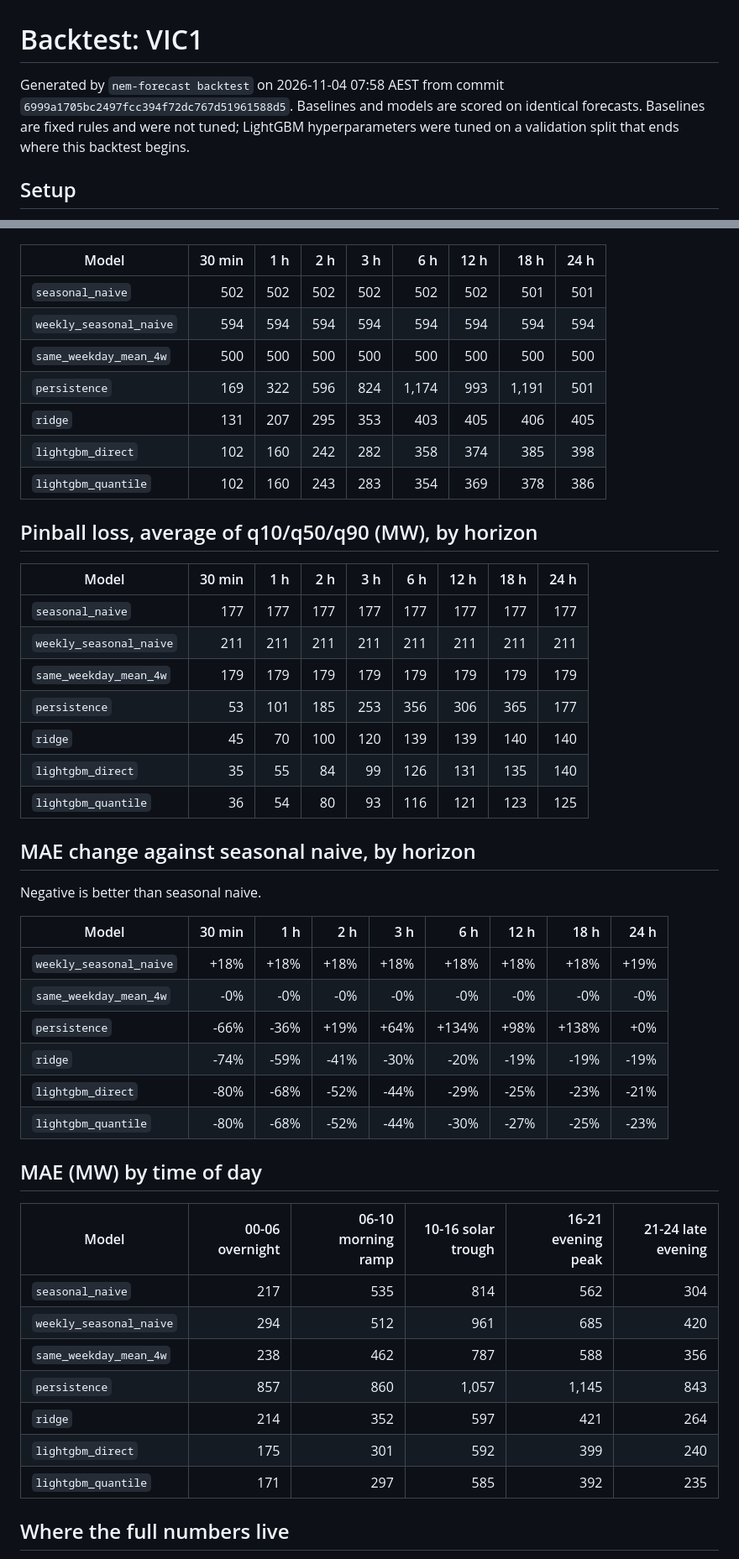
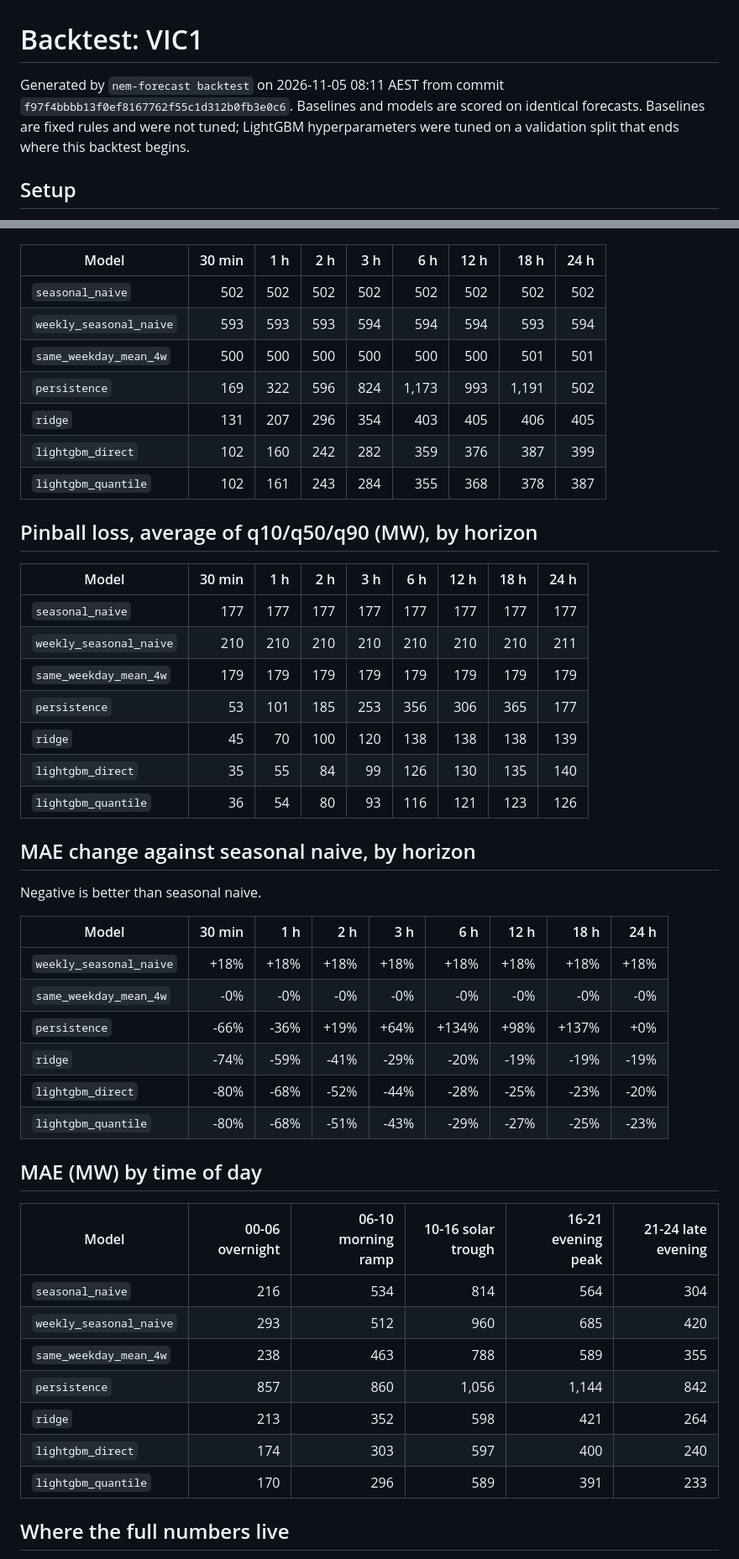
Before and after one commit to proxykhan/nem-forecast, a Markdown page: docs/backtest/README.md, 2 parts joined by grey strips. Shown at 84% size. GitHub-like rendering.

Commit message:
Nightly backtest 2026-11-04 [skip ci]

```diff
--- a/docs/backtest/README.md
+++ b/docs/backtest/README.md
@@ -1,6 +1,6 @@
 # Backtest: VIC1
 
-Generated by `nem-forecast backtest` on 2026-11-04 07:58 AEST from commit `6999a1705bc2497fcc394f72dc767d51961588d5`. Baselines and models are scored on identical forecasts. Baselines are fixed rules and were not tuned; LightGBM hyperparameters were tuned on a validation split that ends where this backtest begins.
+Generated by `nem-forecast backtest` on 2026-11-05 08:11 AEST from commit `f97f4bbbb13f0ef8167762f55c1d312b0fb3e0c6`. Baselines and models are scored on identical forecasts. Baselines are fixed rules and were not tuned; LightGBM hyperparameters were tuned on a validation split that ends where this backtest begins.
 
 ## Setup
 
@@ -33,25 +33,25 @@ Generated by `nem-forecast backtest` on 2026-11-04 07:58 AEST from commit `6999a
 
 | Model | 30 min | 1 h | 2 h | 3 h | 6 h | 12 h | 18 h | 24 h |
 |---|--:|--:|--:|--:|--:|--:|--:|--:|
-| `seasonal_naive` | 502 | 502 | 502 | 502 | 502 | 502 | 501 | 501 |
-| `weekly_seasonal_naive` | 594 | 594 | 594 | 594 | 594 | 594 | 594 | 594 |
-| `same_weekday_mean_4w` | 500 | 500 | 500 | 500 | 500 | 500 | 500 | 500 |
-| `persistence` | 169 | 322 | 596 | 824 | 1,174 | 993 | 1,191 | 501 |
-| `ridge` | 131 | 207 | 295 | 353 | 403 | 405 | 406 | 405 |
-| `lightgbm_direct` | 102 | 160 | 242 | 282 | 358 | 374 | 385 | 398 |
-| `lightgbm_quantile` | 102 | 160 | 243 | 283 | 354 | 369 | 378 | 386 |
+| `seasonal_naive` | 502 | 502 | 502 | 502 | 502 | 502 | 502 | 502 |
+| `weekly_seasonal_naive` | 593 | 593 | 593 | 594 | 594 | 594 | 593 | 594 |
+| `same_weekday_mean_4w` | 500 | 500 | 500 | 500 | 500 | 500 | 501 | 501 |
+| `persistence` | 169 | 322 | 596 | 824 | 1,173 | 993 | 1,191 | 502 |
+| `ridge` | 131 | 207 | 296 | 354 | 403 | 405 | 406 | 405 |
+| `lightgbm_direct` | 102 | 160 | 242 | 282 | 359 | 376 | 387 | 399 |
+| `lightgbm_quantile` | 102 | 161 | 243 | 284 | 355 | 368 | 378 | 387 |
 
 ## Pinball loss, average of q10/q50/q90 (MW), by horizon
 
 | Model | 30 min | 1 h | 2 h | 3 h | 6 h | 12 h | 18 h | 24 h |
 |---|--:|--:|--:|--:|--:|--:|--:|--:|
 | `seasonal_naive` | 177 | 177 | 177 | 177 | 177 | 177 | 177 | 177 |
-| `weekly_seasonal_naive` | 211 | 211 | 211 | 211 | 211 | 211 | 211 | 211 |
+| `weekly_seasonal_naive` | 210 | 210 | 210 | 210 | 210 | 210 | 210 | 211 |
 | `same_weekday_mean_4w` | 179 | 179 | 179 | 179 | 179 | 179 | 179 | 179 |
 | `persistence` | 53 | 101 | 185 | 253 | 356 | 306 | 365 | 177 |
-| `ridge` | 45 | 70 | 100 | 120 | 139 | 139 | 140 | 140 |
-| `lightgbm_direct` | 35 | 55 | 84 | 99 | 126 | 131 | 135 | 140 |
-| `lightgbm_quantile` | 36 | 54 | 80 | 93 | 116 | 121 | 123 | 125 |
+| `ridge` | 45 | 70 | 100 | 120 | 138 | 138 | 138 | 139 |
+| `lightgbm_direct` | 35 | 55 | 84 | 99 | 126 | 130 | 135 | 140 |
+| `lightgbm_quantile` | 36 | 54 | 80 | 93 | 116 | 121 | 123 | 126 |
 
 ## MAE change against seasonal naive, by horizon
 
@@ -59,24 +59,24 @@ Negative is better than seasonal naive.
 
 | Model | 30 min | 1 h | 2 h | 3 h | 6 h | 12 h | 18 h | 24 h |
 |---|--:|--:|--:|--:|--:|--:|--:|--:|
-| `weekly_seasonal_naive` | +18% | +18% | +18% | +18% | +18% | +18% | +18% | +19% |
+| `weekly_seasonal_naive` | +18% | +18% | +18% | +18% | +18% | +18% | +18% | +18% |
 | `same_weekday_mean_4w` | -0% | -0% | -0% | -0% | -0% | -0% | -0% | -0% |
-| `persistence` | -66% | -36% | +19% | +64% | +134% | +98% | +138% | +0% |
-| `ridge` | -74% | -59% | -41% | -30% | -20% | -19% | -19% | -19% |
-| `lightgbm_direct` | -80% | -68% | -52% | -44% | -29% | -25% | -23% | -21% |
-| `lightgbm_quantile` | -80% | -68% | -52% | -44% | -30% | -27% | -25% | -23% |
+| `persistence` | -66% | -36% | +19% | +64% | +134% | +98% | +137% | +0% |
+| `ridge` | -74% | -59% | -41% | -29% | -20% | -19% | -19% | -19% |
+| `lightgbm_direct` | -80% | -68% | -52% | -44% | -28% | -25% | -23% | -20% |
+| `lightgbm_quantile` | -80% | -68% | -51% | -43% | -29% | -27% | -25% | -23% |
 
 ## MAE (MW) by time of day
 
 | Model | 00-06 overnight | 06-10 morning ramp | 10-16 solar trough | 16-21 evening peak | 21-24 late evening |
 |---|--:|--:|--:|--:|--:|
-| `seasonal_naive` | 217 | 535 | 814 | 562 | 304 |
-| `weekly_seasonal_naive` | 294 | 512 | 961 | 685 | 420 |
-| `same_weekday_mean_4w` | 238 | 462 | 787 | 588 | 356 |
-| `persistence` | 857 | 860 | 1,057 | 1,145 | 843 |
-| `ridge` | 214 | 352 | 597 | 421 | 264 |
-| `lightgbm_direct` | 175 | 301 | 592 | 399 | 240 |
-| `lightgbm_quantile` | 171 | 297 | 585 | 392 | 235 |
+| `seasonal_naive` | 216 | 534 | 814 | 564 | 304 |
+| `weekly_seasonal_naive` | 293 | 512 | 960 | 685 | 420 |
+| `same_weekday_mean_4w` | 238 | 463 | 788 | 589 | 355 |
+| `persistence` | 857 | 860 | 1,056 | 1,144 | 842 |
+| `ridge` | 213 | 352 | 598 | 421 | 264 |
+| `lightgbm_direct` | 174 | 303 | 597 | 400 | 240 |
+| `lightgbm_quantile` | 170 | 296 | 589 | 391 | 233 |
 
 ## Where the full numbers live
 
```
Also changed, not shown: other parts of docs/backtest/README.md (+15 -15 lines), README.md (+18 -18 lines), docs/backtest/mae_by_horizon.png.
